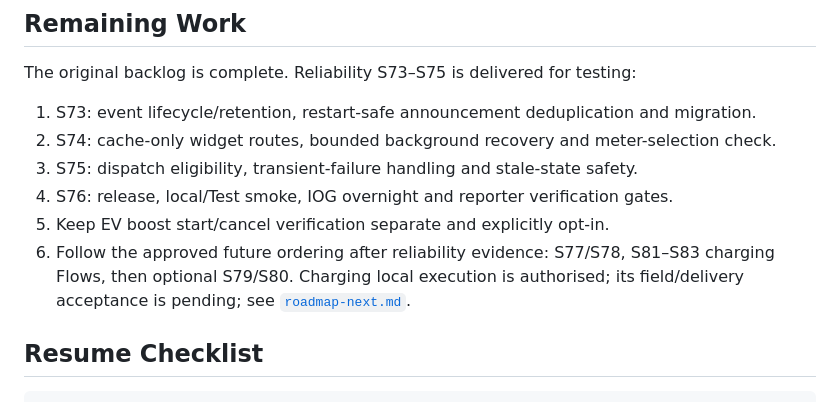
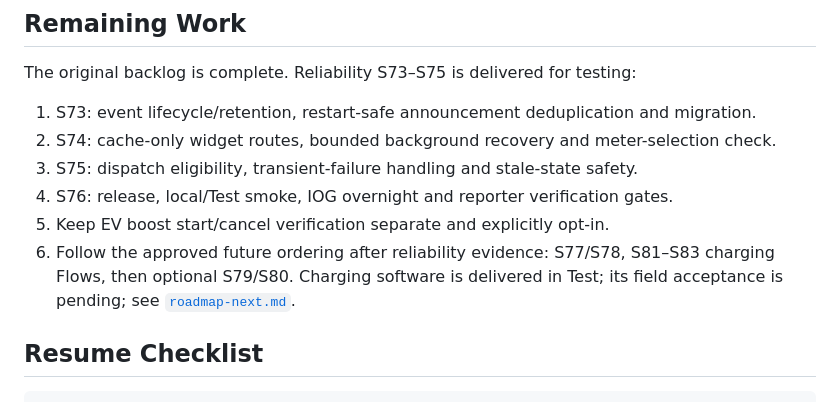
Before and after one commit to zarbjustin/homey-octopus-energy, a Markdown page: docs/ai-handover.md, the part around the change. GitHub-like rendering.

```diff
--- a/docs/ai-handover.md
+++ b/docs/ai-handover.md
@@ -155,7 +155,8 @@ The original backlog is complete. Reliability S73–S75 is delivered for testing
 4. S76: release, local/Test smoke, IOG overnight and reporter verification gates.
 5. Keep EV boost start/cancel verification separate and explicitly opt-in.
 6. Follow the approved future ordering after reliability evidence: S77/S78,
-   S81–S83 charging Flows, then optional S79/S80. Charging local execution is authorised; its field/delivery acceptance is pending;
+   S81–S83 charging Flows, then optional S79/S80. Charging software is delivered
+   in Test; its field acceptance is pending;
    see [`roadmap-next.md`](roadmap-next.md).
 
 ## Resume Checklist
```
Also changed, not shown: docs/handover/sprints-81-83-charging-flows.md (+4 -3 lines), docs/roadmap-next.md (+1 -1 lines).
